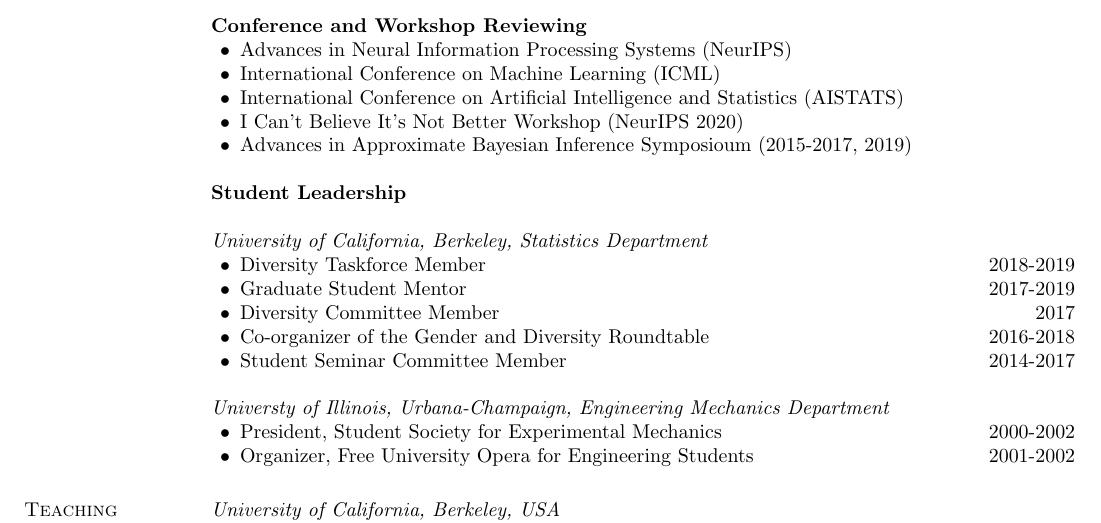
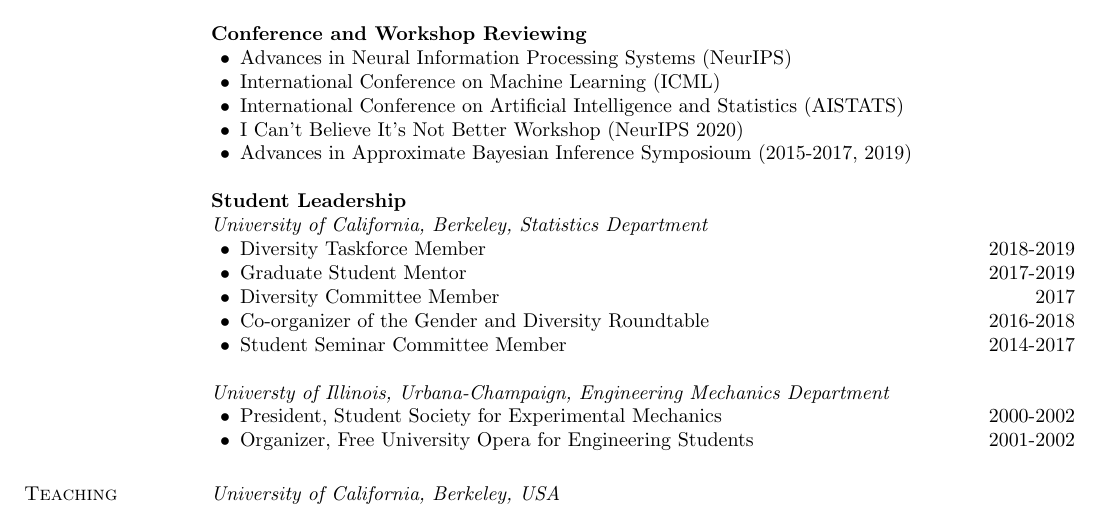
Before and after one commit to rgiordan/rgiordan.github.io, a LaTeX CV (notes/resume/ryan_giordano_academic_cv.tex): part of page 4 of 4, cut so that both start at the same text. Compiled offline with pdfLaTeX.

Commit message:
page breaks

```diff
--- a/notes/resume/ryan_giordano_academic_cv.tex
+++ b/notes/resume/ryan_giordano_academic_cv.tex
@@ -4,6 +4,13 @@
 \usepackage{xspace}
 \usepackage{wasysym}
 \usepackage{marvosym}
+
+\usepackage{fancyhdr}
+
+%\pagestyle{fancy}
+%\fancyhf{}
+%\lfoot{Ryan Giordano Resume}
+%\rfoot{Page \thepage}
 
 \oddsidemargin -.5in
 \evensidemargin -.5in
@@ -319,8 +326,7 @@ Estimating Average Proportional Changes in Large, Sparse Data
 \item Advances in Approximate Bayesian Inference Symposioum (2015-2017, 2019)
 \end{list2}
 
-\textbf{Student Leadership}
-
+\textbf{Student Leadership}\\
 {\em University of California, Berkeley, Statistics Department}
 \begin{list2}
     \item Diversity Taskforce Member \hfill 2018-2019
```
Also changed, not shown: notes/resume/ryan_giordano_academic_cv.pdf, 1 other file.
